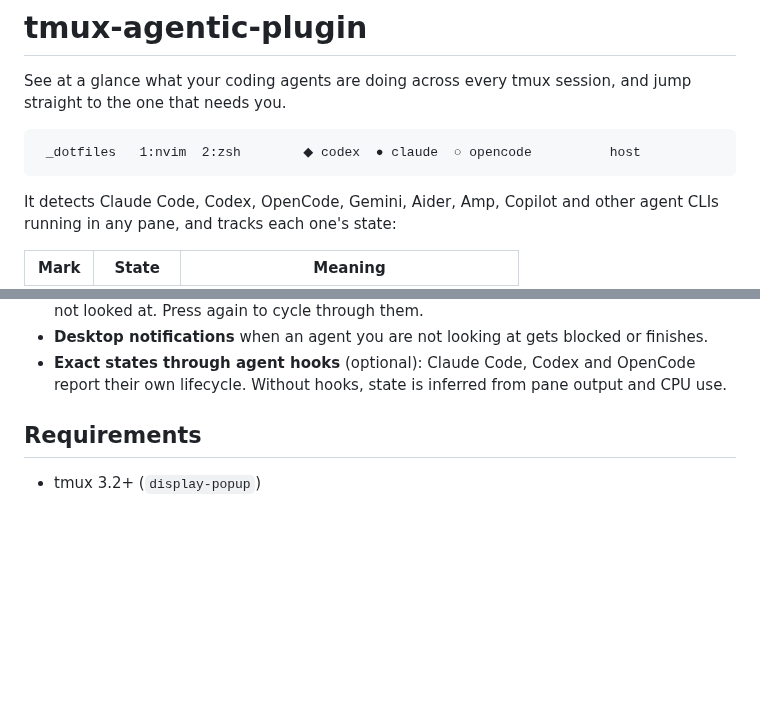
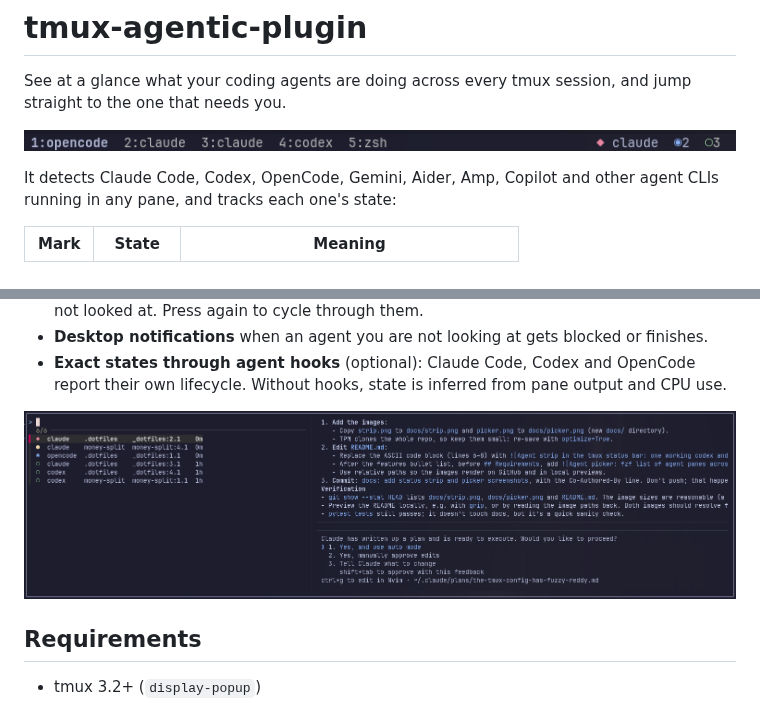
Before and after one commit to Abstrucked/tmux-agentic-plugin, a Markdown page: README.md, 2 parts joined by grey strips. GitHub-like rendering; pictures changed too: docs/picker.png (added), docs/strip.png (added); blank space fills up the shorter version.

Commit message:
docs: add status strip and picker screenshots
Co-Authored-By: Claude Opus 5.5 <noreply@anthropic.com>

````diff
--- a/README.md
+++ b/README.md
@@ -3,9 +3,7 @@
 See at a glance what your coding agents are doing across every tmux session,
 and jump straight to the one that needs you.
 
-```
- _dotfiles   1:nvim  2:zsh        ◆ codex  ● claude  ○ opencode          host
-```
+![Agent strip in the tmux status bar: a blocked claude named, then counts of ready and idle agents](docs/strip.png)
 
 It detects Claude Code, Codex, OpenCode, Gemini, Aider, Amp, Copilot and other
 agent CLIs running in any pane, and tracks each one's state:
@@ -29,6 +27,8 @@ agent CLIs running in any pane, and tracks each one's state:
 - **Exact states through agent hooks** (optional): Claude Code, Codex and
   OpenCode report their own lifecycle. Without hooks, state is inferred
   from pane output and CPU use.
+
+![Agent picker: every agent pane across sessions with its state, and a live preview of the blocked one](docs/picker.png)
 
 ## Requirements
 
````
